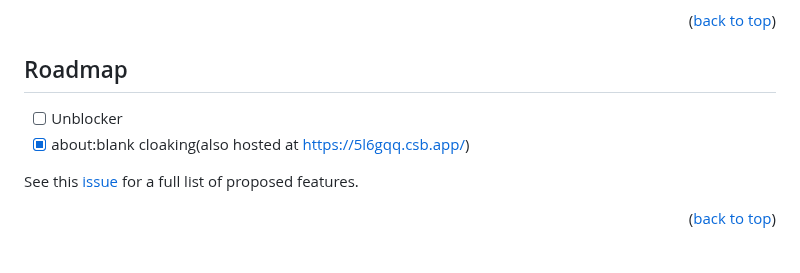
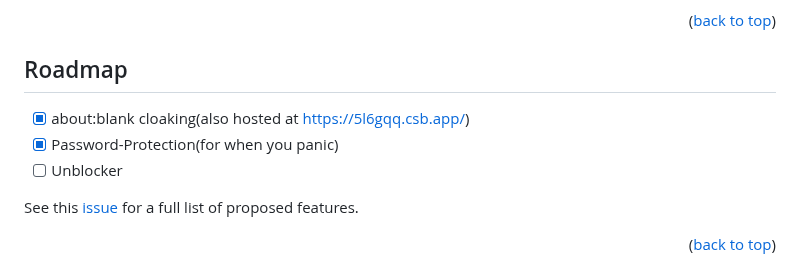
Before and after one commit to OldMoldyShoe/Eternal-hub, a Markdown page: README.md, the part around the change. Rendered like a GitHub page.

```diff
--- a/README.md
+++ b/README.md
@@ -99,8 +99,9 @@ To get a local copy up and running follow these simple example steps.
 <!-- ROADMAP -->
 ## Roadmap
 
+- [x] about:blank cloaking(also hosted at [https://5l6gqq.csb.app/](https://5l6gqq.csb.app/))
+- [x] Password-Protection(for when you panic)
 - [ ] Unblocker
-- [x] about:blank cloaking(also hosted at [https://5l6gqq.csb.app/](https://5l6gqq.csb.app/))
 
 See this [issue](https://github.com/neealdon3/Eternal-hub/issues/1) for a full list of proposed features.
 
```
